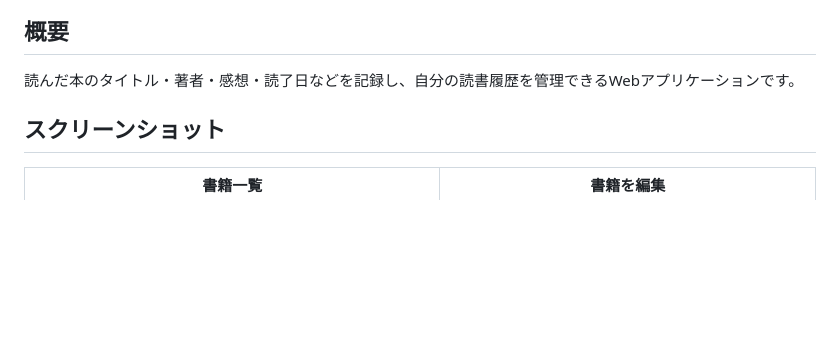
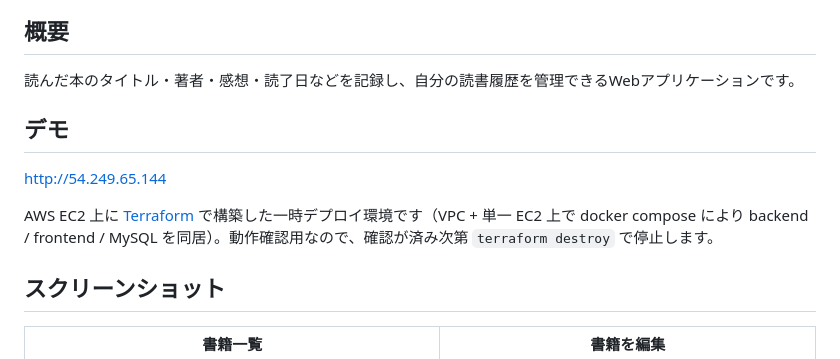
Before and after one commit to tsuguchi/readingbook-management, a Markdown page: README.md, the part around the change. GitHub-like rendering; blank space fills up the shorter version.

Commit message:
Add live demo URL to README
Points at the EC2 deploy provisioned by `infra/envs/emergency/`. The
note states the environment is short-lived and will be destroyed once
the demo is no longer needed, so the URL going dark later is expected.

Co-Authored-By: Claude Opus 4.7 (1M context) <noreply@anthropic.com>

```diff
--- a/README.md
+++ b/README.md
@@ -5,6 +5,12 @@
 ## 概要
 
 読んだ本のタイトル・著者・感想・読了日などを記録し、自分の読書履歴を管理できるWebアプリケーションです。
+
+## デモ
+
+http://54.249.65.144
+
+AWS EC2 上に [Terraform](infra/envs/emergency/) で構築した一時デプロイ環境です（VPC + 単一 EC2 上で docker compose により backend / frontend / MySQL を同居）。動作確認用なので、確認が済み次第 `terraform destroy` で停止します。
 
 ## スクリーンショット
 
```
